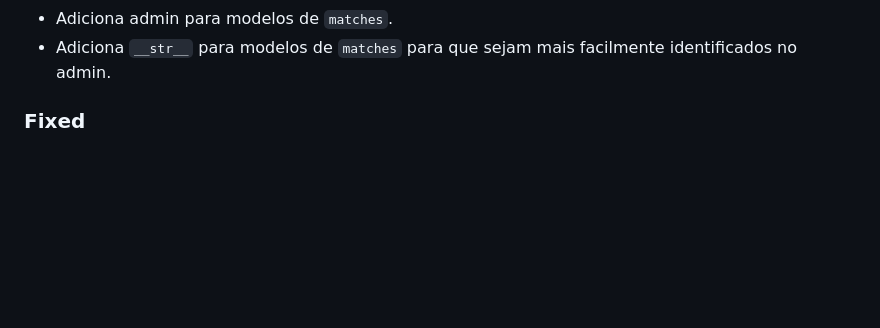
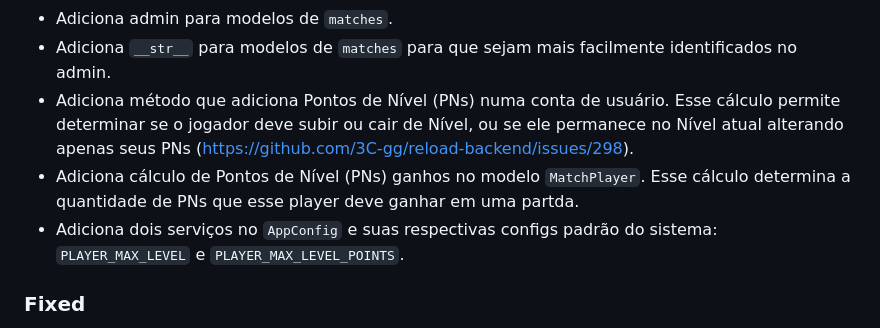
Before and after one commit to reloadclub-gg/reload-backend, a Markdown page: CHANGELOG.md, the part around the change. Rendered like a GitHub page; blank space fills up the shorter version.

Commit message:
update changelog

```diff
--- a/CHANGELOG.md
+++ b/CHANGELOG.md
@@ -24,6 +24,9 @@ and this project adheres to [Semantic Versioning](https://semver.org/spec/v2.0.0
 - Chamada websocket para client ao criar `Match` (https://github.com/3C-gg/reload-backend/issues/326).
 - Adiciona admin para modelos de `matches`.
 - Adiciona `__str__` para modelos de `matches` para que sejam mais facilmente identificados no admin.
+- Adiciona método que adiciona Pontos de Nível (PNs) numa conta de usuário. Esse cálculo permite determinar se o jogador deve subir ou cair de Nível, ou se ele permanece no Nível atual alterando apenas seus PNs (https://github.com/3C-gg/reload-backend/issues/298).
+- Adiciona cálculo de Pontos de Nível (PNs) ganhos no modelo `MatchPlayer`. Esse cálculo determina a quantidade de PNs que esse player deve ganhar em uma partda.
+- Adiciona dois serviços no `AppConfig` e suas respectivas configs padrão do sistema: `PLAYER_MAX_LEVEL` e `PLAYER_MAX_LEVEL_POINTS`.
 
 ### Fixed
 
```
